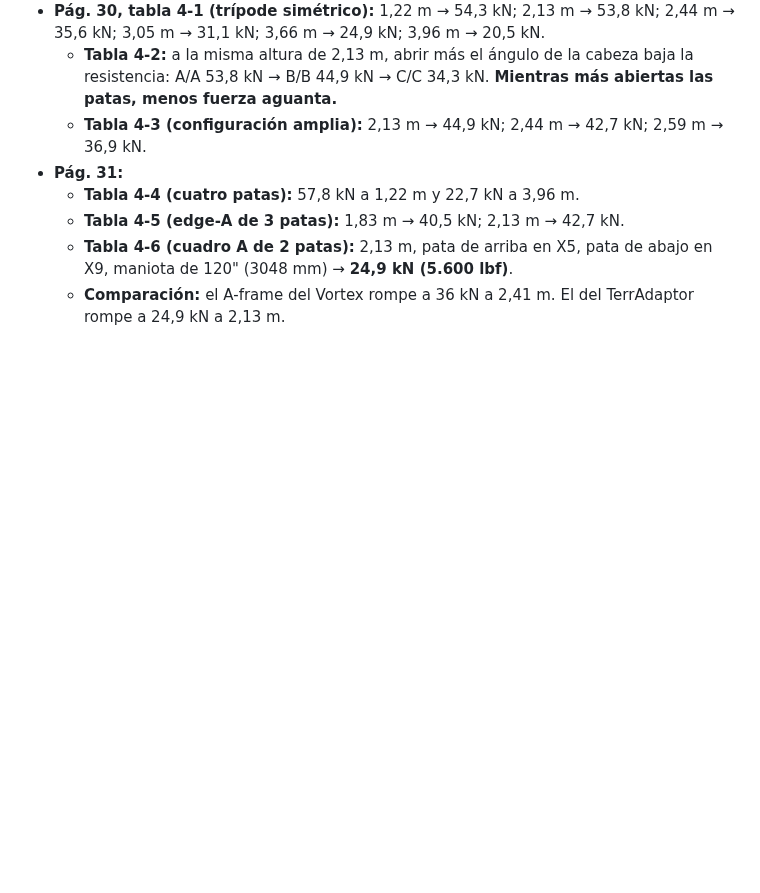
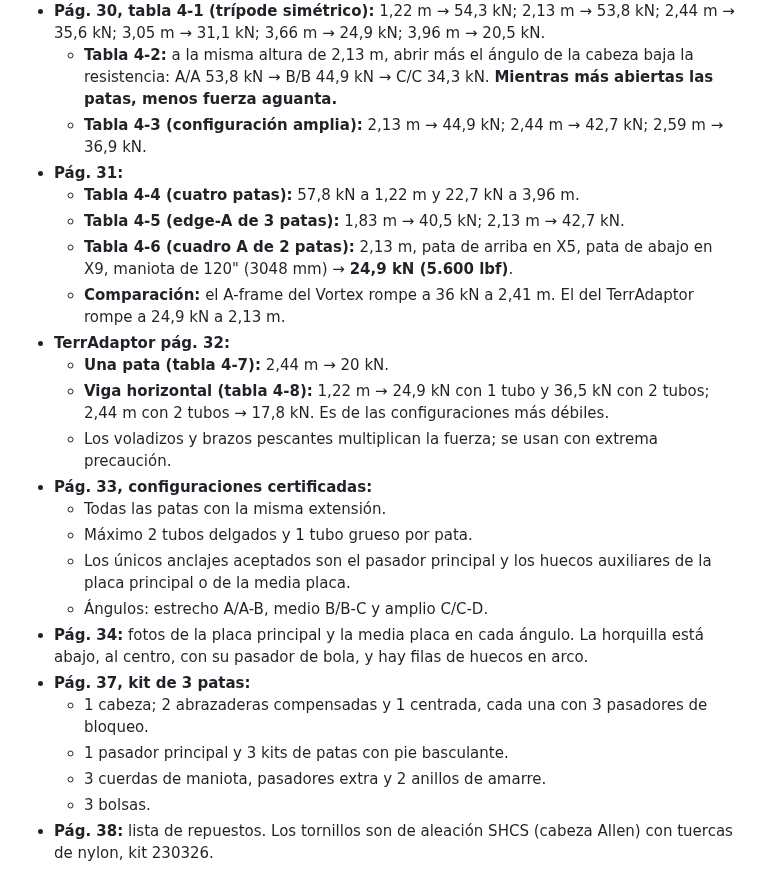
Before and after one commit to janerictenesaca-alt/Aventuras-con-janeric, a Markdown page: bipode/notas-archivos.md, the part around the change. Drawn GitHub-style; blank space fills up the shorter version.

Commit message:
Notas del manual TerrAdaptor, páginas 32 a 38
Co-Authored-By: Claude Opus 5.5 <noreply@anthropic.com>
Claude-Session: https://claude.ai/code/session_01Q7twjeMED9RCDGUu8YnM8k

```diff
--- a/bipode/notas-archivos.md
+++ b/bipode/notas-archivos.md
@@ -224,3 +224,19 @@ Medidas sacadas de la foto, usando como referencia la pata de arriba (Ø 50,8 mm
   - **Tabla 4-5 (edge-A de 3 patas):** 1,83 m → 40,5 kN; 2,13 m → 42,7 kN.
   - **Tabla 4-6 (cuadro A de 2 patas):** 2,13 m, pata de arriba en X5, pata de abajo en X9, maniota de 120" (3048 mm) → **24,9 kN (5.600 lbf)**.
   - **Comparación:** el A-frame del Vortex rompe a 36 kN a 2,41 m. El del TerrAdaptor rompe a 24,9 kN a 2,13 m.
+- **TerrAdaptor pág. 32:**
+  - **Una pata (tabla 4-7):** 2,44 m → 20 kN.
+  - **Viga horizontal (tabla 4-8):** 1,22 m → 24,9 kN con 1 tubo y 36,5 kN con 2 tubos; 2,44 m con 2 tubos → 17,8 kN. Es de las configuraciones más débiles.
+  - Los voladizos y brazos pescantes multiplican la fuerza; se usan con extrema precaución.
+- **Pág. 33, configuraciones certificadas:**
+  - Todas las patas con la misma extensión.
+  - Máximo 2 tubos delgados y 1 tubo grueso por pata.
+  - Los únicos anclajes aceptados son el pasador principal y los huecos auxiliares de la placa principal o de la media placa.
+  - Ángulos: estrecho A/A-B, medio B/B-C y amplio C/C-D.
+- **Pág. 34:** fotos de la placa principal y la media placa en cada ángulo. La horquilla está abajo, al centro, con su pasador de bola, y hay filas de huecos en arco.
+- **Pág. 37, kit de 3 patas:**
+  - 1 cabeza; 2 abrazaderas compensadas y 1 centrada, cada una con 3 pasadores de bloqueo.
+  - 1 pasador principal y 3 kits de patas con pie basculante.
+  - 3 cuerdas de maniota, pasadores extra y 2 anillos de amarre.
+  - 3 bolsas.
+- **Pág. 38:** lista de repuestos. Los tornillos son de aleación SHCS (cabeza Allen) con tuercas de nylon, kit 230326.
```
